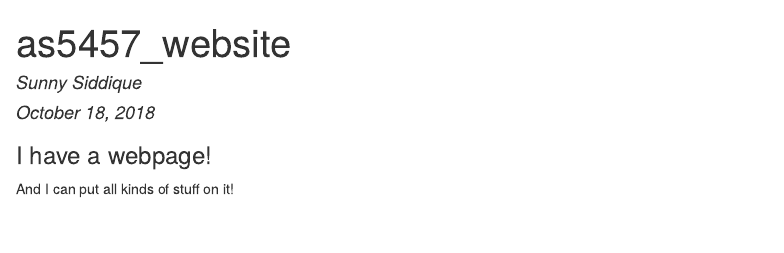
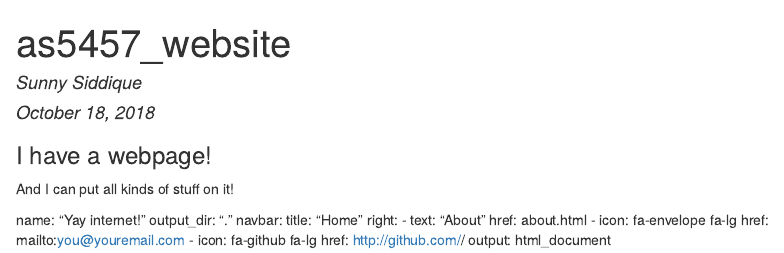
Before and after one commit to as5457/as5457.github.io, an R Markdown document (as5457_website.Rmd): the page in a window 1100 px wide, from its top. The pictures show the output file as5457_website.html that the author committed with the source, opened offline.

Commit message:
header info

```diff
--- a/as5457_website.Rmd
+++ b/as5457_website.Rmd
@@ -12,3 +12,11 @@ title: "Holy cow!"
 ### I have a webpage!
 
 And I can put all kinds of stuff on it!
+
+name: "Yay internet!"
+output_dir: "."
+navbar:
+  title: "Home"
+  right:
+    - text: "About"
+      href: about.html
@@ -14,0 +27,2 @@ And I can put all kinds of stuff on it!
+output:
+  html_document
```
Also changed, not shown: as5457_website.html, as5457_website.Rmd (4 more changed lines).
